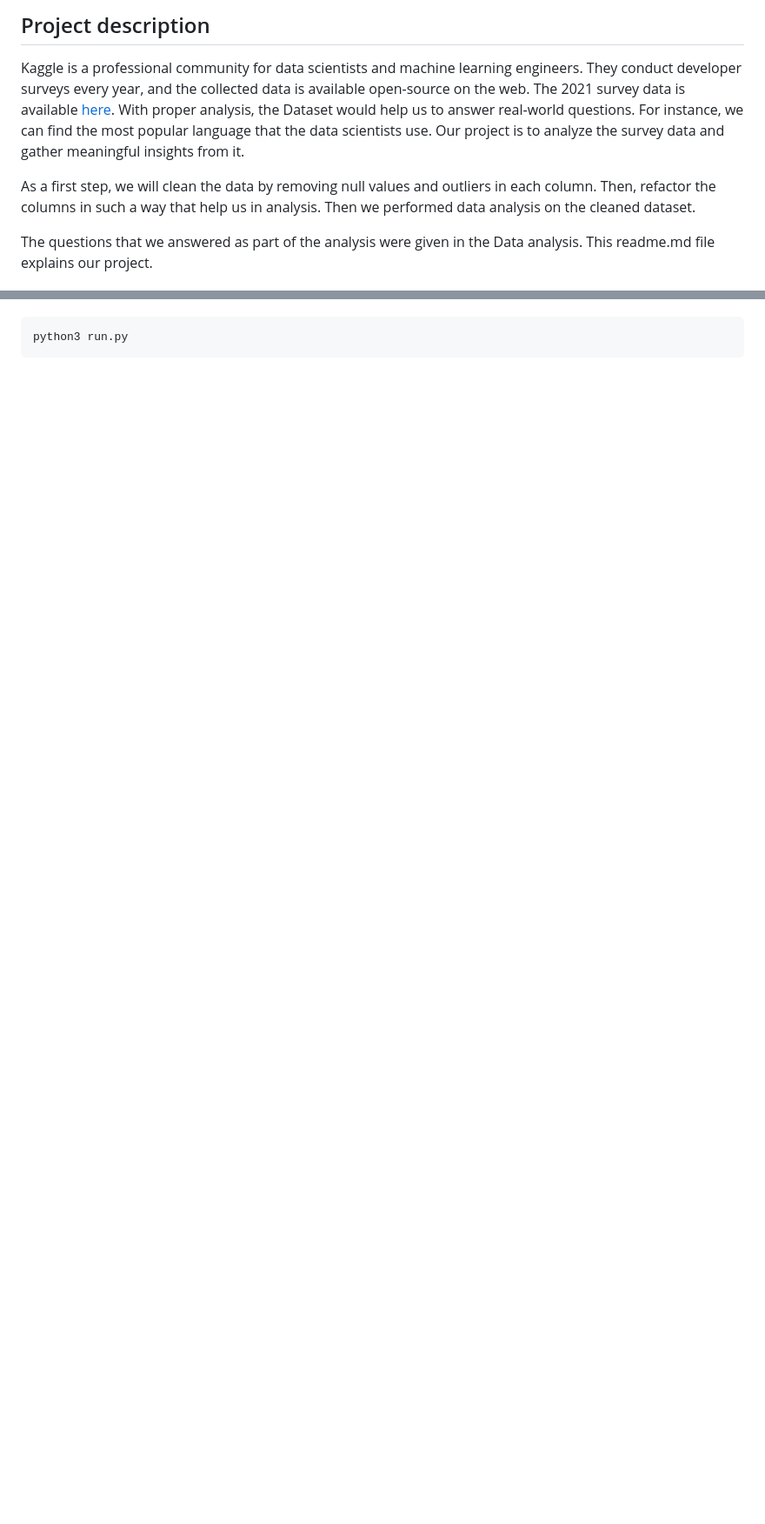
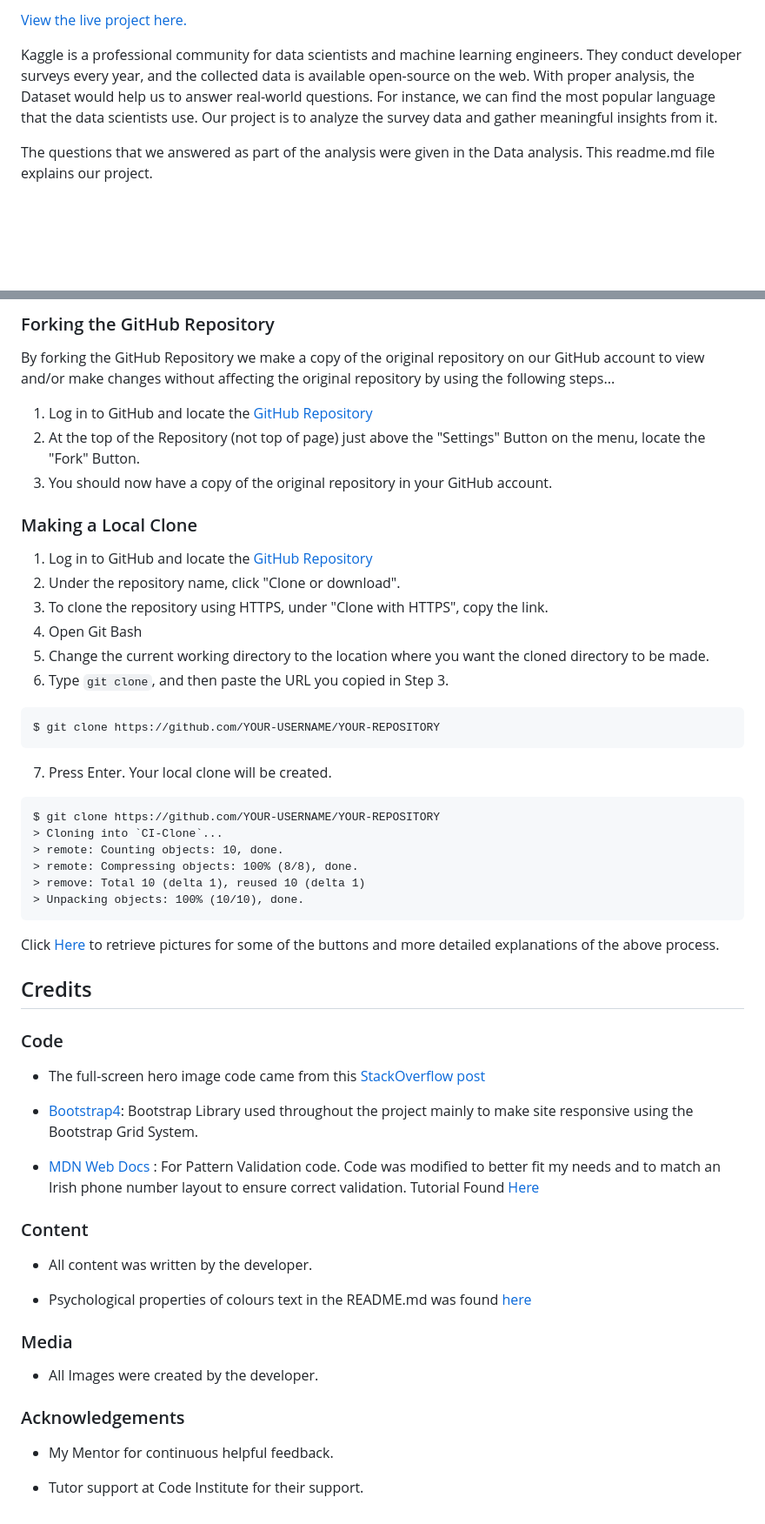
Before and after one commit to alig2039/project3-datanalysis, a Markdown page: README.md, 2 parts joined by grey strips. Shown: that part at 87% size. GitHub-like rendering; blank space fills up the shorter version.

````diff
--- a/README.md
+++ b/README.md
@@ -2,9 +2,7 @@
 
-## Project description
+[View the live project here.](https://dataanalysis2021.herokuapp.com/)
 
-Kaggle is a professional community for data scientists and machine learning engineers. They conduct developer surveys every year, and the collected data is available open-source on the web. The 2021 survey data is available [here](https://www.kaggle.com/competitions/kaggle-survey-2021/data). With proper analysis, the Dataset would help us to answer real-world questions. For instance, we can find the most popular language that the data scientists use. Our project is to analyze the survey data and gather meaningful insights from it.
-
-As a first step, we will clean the data by removing null values and outliers in each column. Then, refactor the columns in such a way that help us in analysis. Then we performed data analysis on the cleaned dataset.
+Kaggle is a professional community for data scientists and machine learning engineers. They conduct developer surveys every year, and the collected data is available open-source on the web. With proper analysis, the Dataset would help us to answer real-world questions. For instance, we can find the most popular language that the data scientists use. Our project is to analyze the survey data and gather meaningful insights from it.
 
 The questions that we answered as part of the analysis were given in the Data analysis. This readme.md file explains our project.
 
@@ -43,3 +78,59 @@ To run the file,
+### Forking the GitHub Repository
+
+By forking the GitHub Repository we make a copy of the original repository on our GitHub account to view and/or make changes without affecting the original repository by using the following steps...
+
+1. Log in to GitHub and locate the [GitHub Repository](https://github.com/)
+2. At the top of the Repository (not top of page) just above the "Settings" Button on the menu, locate the "Fork" Button.
+3. You should now have a copy of the original repository in your GitHub account.
+
+### Making a Local Clone
+
+1. Log in to GitHub and locate the [GitHub Repository](https://github.com/)
+2. Under the repository name, click "Clone or download".
+3. To clone the repository using HTTPS, under "Clone with HTTPS", copy the link.
+4. Open Git Bash
+5. Change the current working directory to the location where you want the cloned directory to be made.
+6. Type `git clone`, and then paste the URL you copied in Step 3.
+
 ```
-python3 run.py
+$ git clone https://github.com/YOUR-USERNAME/YOUR-REPOSITORY
 ```
+
+7. Press Enter. Your local clone will be created.
+
+```
+$ git clone https://github.com/YOUR-USERNAME/YOUR-REPOSITORY
+> Cloning into `CI-Clone`...
+> remote: Counting objects: 10, done.
+> remote: Compressing objects: 100% (8/8), done.
+> remove: Total 10 (delta 1), reused 10 (delta 1)
+> Unpacking objects: 100% (10/10), done.
+```
+
+Click [Here](https://help.github.com/en/github/creating-cloning-and-archiving-repositories/cloning-a-repository#cloning-a-repository-to-github-desktop) to retrieve pictures for some of the buttons and more detailed explanations of the above process.
+
+## Credits
+
+### Code
+
+-   The full-screen hero image code came from this [StackOverflow post](https://stackoverflow.com)
+
+-   [Bootstrap4](https://getbootstrap.com/docs/4.4/getting-started/introduction/): Bootstrap Library used throughout the project mainly to make site responsive using the Bootstrap Grid System.
+
+-   [MDN Web Docs](https://developer.mozilla.org/) : For Pattern Validation code. Code was modified to better fit my needs and to match an Irish phone number layout to ensure correct validation. Tutorial Found [Here](https://developer.mozilla.org/en-US/docs/Web/HTML/Element/input/tel#Pattern_validation)
+
+### Content
+
+-   All content was written by the developer.
+
+-   Psychological properties of colours text in the README.md was found [here](http://www.colour-affects.co.uk/psychological-properties-of-colours)
+
+### Media
+
+-   All Images were created by the developer.
+
+### Acknowledgements
+
+-   My Mentor for continuous helpful feedback.
+
+-   Tutor support at Code Institute for their support.
````
Also changed, not shown: other parts of README.md (+63 -26 lines), pics/1.png (added).
